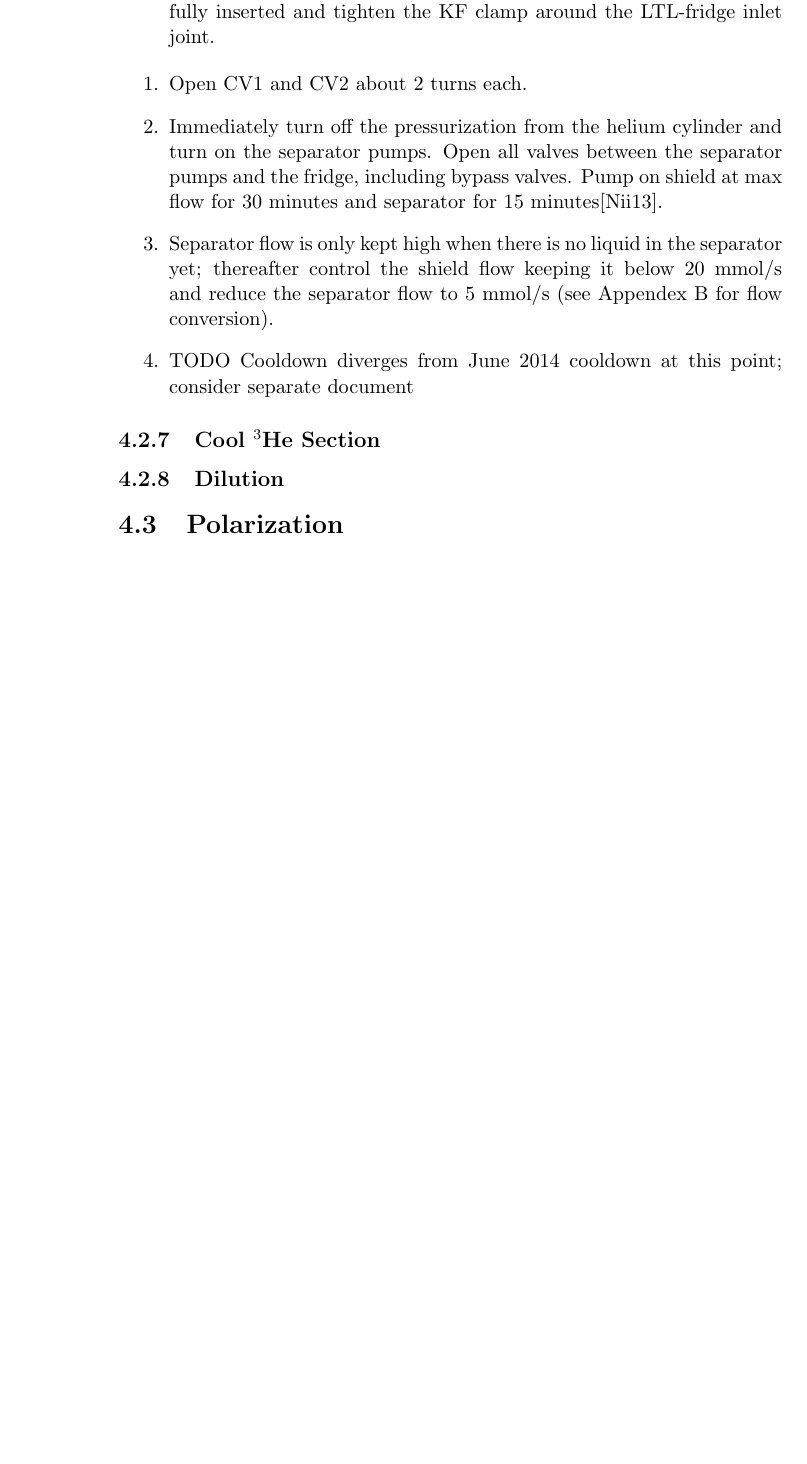
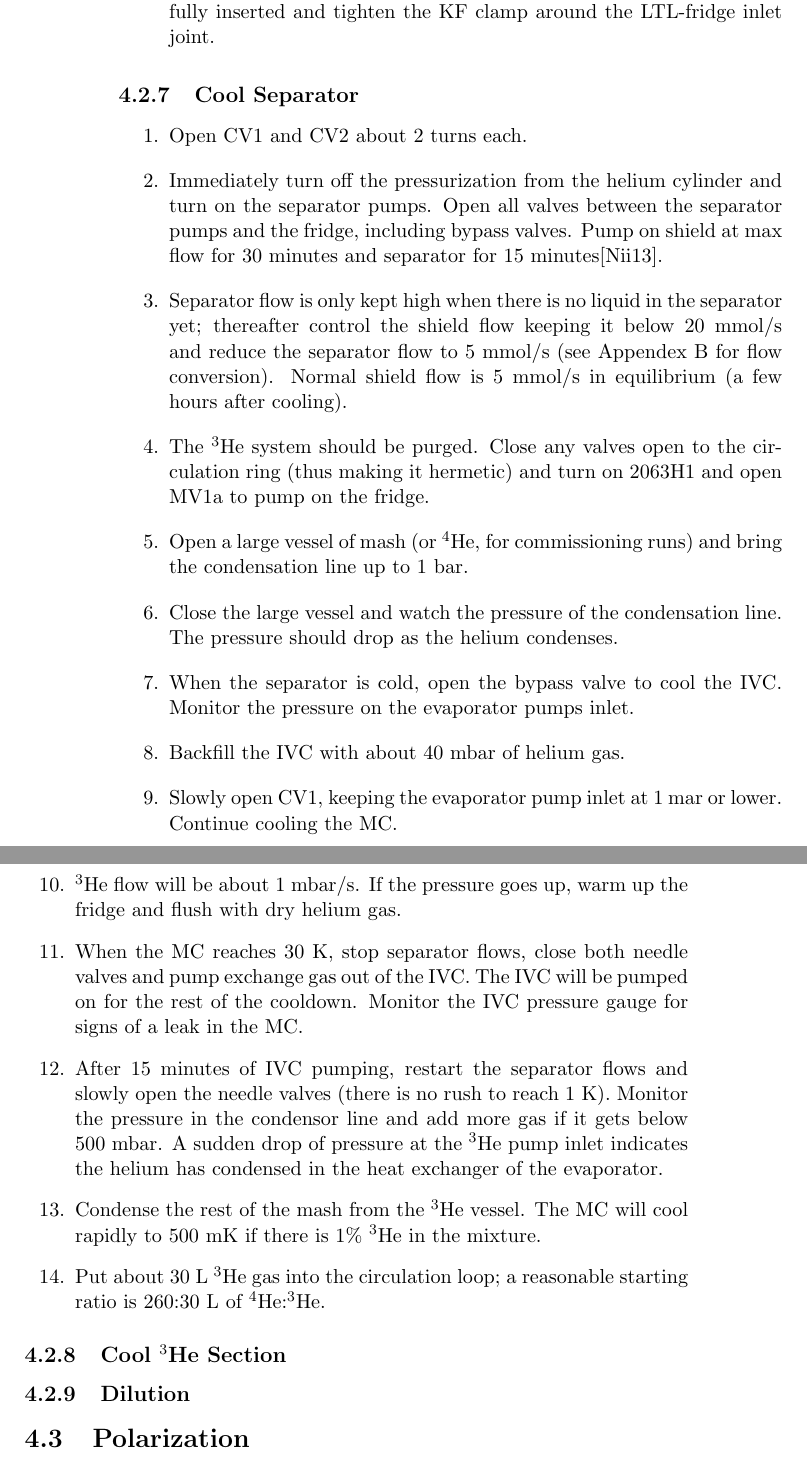
Before and after one commit to ryan-duve/hifrost-manual, a LaTeX thesis (hifrost.tex, which reads practical-op.tex): part of page 44 of 88 before the commit and two parts of pages 44 and 45 of 88 after it, the two joined at a grey line, cut so that both start at the same text, the shorter picture padded with empty space. Compiled offline with pdfLaTeX.

Commit message:
he-4 cooling continued

```diff
--- a/practical-op.tex
+++ b/practical-op.tex
@@ -257,11 +257,23 @@ The evaporator can hold LHe at 4K, but evaporator pumps are run to lower the hel
  \item Remove the LTL bung and wait for the gas plume to look like a blue torch flame, then roll the 100LD towards the fridge until the LTL is fully inserted and tighten the KF clamp around the LTL-fridge inlet joint.
  \end{enumerate}
 
+ \subsection{Cool Separator}
  \begin{enumerate}
  \item Open CV1 and CV2 about 2 turns each.
  \item Immediately turn off the pressurization from the helium cylinder and turn on the separator pumps.  Open all valves between the separator pumps and the fridge, including bypass valves.  Pump on shield at max flow for 30 minutes and separator for 15 minutes\cite{tapio-cooldown-procedure}.
- \item Separator flow is only kept high when there is no liquid in the separator yet; thereafter control the shield flow keeping it below 20 mmol/s and reduce the separator flow to 5 mmol/s (see Appendex \ref{appendix:slpm-conversion} for flow conversion).
- \item TODO Cooldown diverges from June 2014 cooldown at this point; consider separate document
+ \item Separator flow is only kept high when there is no liquid in the separator yet; thereafter control the shield flow keeping it below 20 mmol/s and reduce the separator flow to 5 mmol/s (see Appendex \ref{appendix:slpm-conversion} for flow conversion).   Normal shield flow is 5 mmol/s in equilibrium (a few hours after cooling).
+ \item The \het{} system should be purged.  Close any valves open to the circulation ring (thus making it hermetic) and turn on 2063H1 and open MV1a to pump on the fridge.
+ \item Open a large vessel of mash (or \hef{}, for commissioning runs) and bring the condensation line up to 1 bar.
+ \item Close the large vessel and watch the pressure of the condensation line.  The pressure should drop as the helium condenses.
+ \item When the separator is cold, open the bypass valve to cool the IVC.  Monitor the pressure on the evaporator pumps inlet.
+ \item Backfill the IVC with about 40 mbar of helium gas.
+ \item Slowly open CV1, keeping the evaporator pump inlet at 1 mar or lower.  Continue cooling the MC.
+ \item \het{} flow will be about 1 mbar/s.  If the pressure goes up, warm up the fridge and flush with dry helium gas.
+ \item When the MC reaches 30 K, stop separator flows, close both needle valves and pump exchange gas out of the IVC.  The IVC will be pumped on for the rest of the cooldown.  Monitor the IVC pressure gauge for signs of a leak in the MC.
+ \item After 15 minutes of IVC pumping, restart the separator flows and slowly open the needle valves (there is no rush to reach 1 K).  Monitor the pressure in the condensor line and add more gas if it gets below 500 mbar.  A sudden drop of pressure at the \het{} pump inlet indicates the helium has condensed in the heat exchanger of the evaporator.
+ \item Condense the rest of the mash from the \het{} vessel.  The MC will cool rapidly to 500 mK if there is 1\% \het{} in the mixture.
+ \item Put about 30 L \het{} gas into the circulation loop; a reasonable starting ratio is 260:30 L of \hef:\het.
+
 \end{enumerate}
 
 
```
Also changed, not shown: 1 other file.
